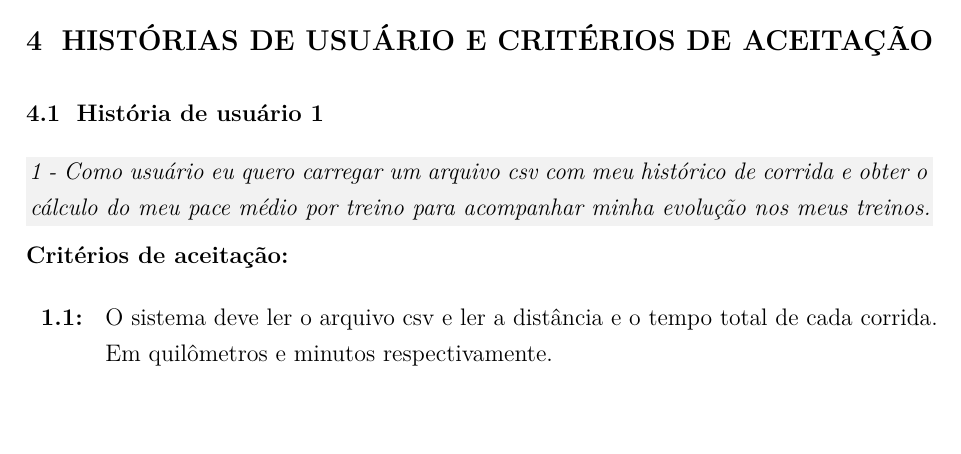
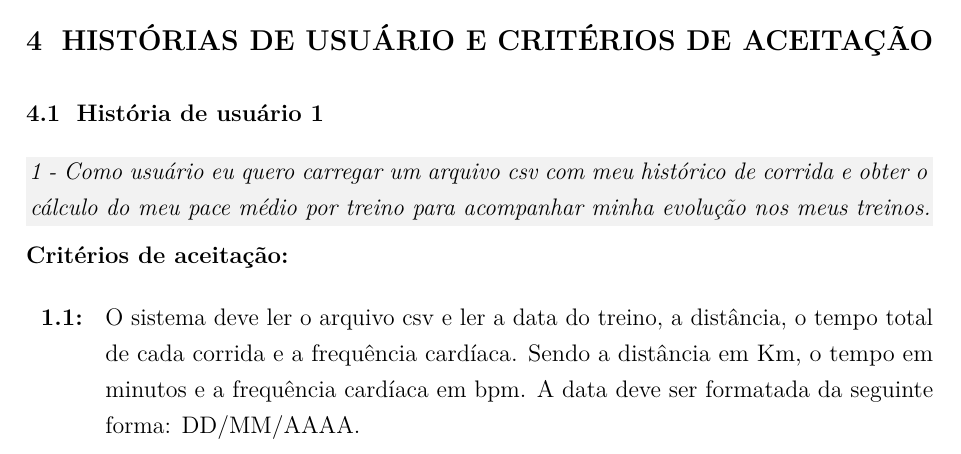
Before and after one commit to GustavoFerreiraFonseca/ProjetoFinal_Engenharia_Software, a LaTeX document (docs/latex/TrabalhoFinal.tex): part of page 4 of 9, cut so that both start at the same text, the shorter picture padded with empty space. Compiled offline with pdfLaTeX.

Commit message:
Ajuste no critério 1 da História de usuário 1.

```diff
--- a/docs/latex/TrabalhoFinal.tex
+++ b/docs/latex/TrabalhoFinal.tex
@@ -187,8 +187,9 @@ evolução nos meus treinos.}
 
 \noindent\textbf{Critérios de aceitação:}
 \begin{criterios}[label=\textbf{1.\arabic*:}]
-  \item O sistema deve ler o arquivo csv e ler a distância e o tempo total de cada
-        corrida. Em quilômetros e minutos respectivamente.
+  \item O sistema deve ler o arquivo csv e ler a data do treino, a distância, o tempo total de cada
+        corrida e a frequência cardíaca. Sendo a distância em Km, o tempo em minutos e a frequência cardíaca em bpm.
+        A data deve ser formatada da seguinte forma: DD/MM/AAAA.
   \item Para cada corrida registrada, o sistema deve calcular corretamente o pace em
         minutos por quilômetro, dividindo o tempo decorrido pela distância, se
         atentando a conversão da parte decimal para segundos.
```
